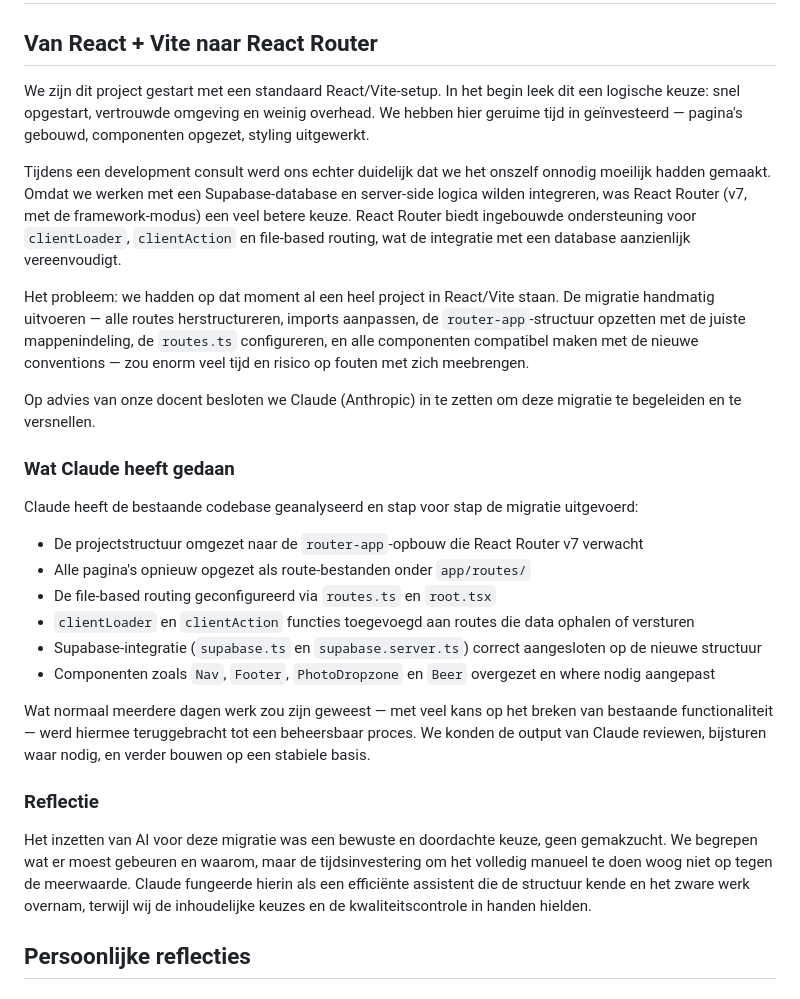
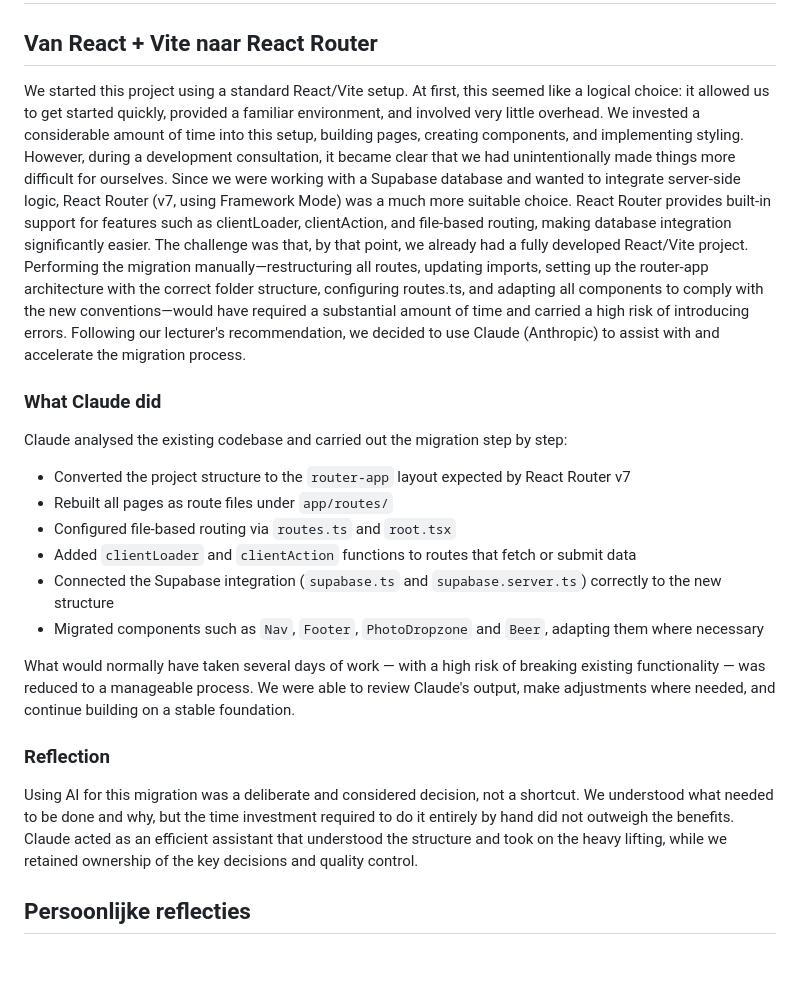
Before and after one commit to lindedhauwe/Integration4, a Markdown page: router-app/AIreflectie.md, the part around one of its changes. GitHub-like rendering; blank space fills up the shorter version.

Commit message:
alle reflecties toegevoegd

```diff
--- a/router-app/AIreflectie.md
+++ b/router-app/AIreflectie.md
@@ -2,30 +2,27 @@
 
 ## Van React + Vite naar React Router
 
-We zijn dit project gestart met een standaard React/Vite-setup. In het begin leek dit een logische keuze: snel opgestart, vertrouwde omgeving en weinig overhead. We hebben hier geruime tijd in geïnvesteerd — pagina's gebouwd, componenten opgezet, styling uitgewerkt.
+We started this project using a standard React/Vite setup. At first, this seemed like a logical choice: it allowed us to get started quickly, provided a familiar environment, and involved very little overhead. We invested a considerable amount of time into this setup, building pages, creating components, and implementing styling.
+However, during a development consultation, it became clear that we had unintentionally made things more difficult for ourselves. Since we were working with a Supabase database and wanted to integrate server-side logic, React Router (v7, using Framework Mode) was a much more suitable choice. React Router provides built-in support for features such as clientLoader, clientAction, and file-based routing, making database integration significantly easier.
+The challenge was that, by that point, we already had a fully developed React/Vite project. Performing the migration manually—restructuring all routes, updating imports, setting up the router-app architecture with the correct folder structure, configuring routes.ts, and adapting all components to comply with the new conventions—would have required a substantial amount of time and carried a high risk of introducing errors.
+Following our lecturer's recommendation, we decided to use Claude (Anthropic) to assist with and accelerate the migration process.
 
-Tijdens een development consult werd ons echter duidelijk dat we het onszelf onnodig moeilijk hadden gemaakt. Omdat we werken met een Supabase-database en server-side logica wilden integreren, was React Router (v7, met de framework-modus) een veel betere keuze. React Router biedt ingebouwde ondersteuning voor `clientLoader`, `clientAction` en file-based routing, wat de integratie met een database aanzienlijk vereenvoudigt.
+### What Claude did
 
-Het probleem: we hadden op dat moment al een heel project in React/Vite staan. De migratie handmatig uitvoeren — alle routes herstructureren, imports aanpassen, de `router-app`-structuur opzetten met de juiste mappenindeling, de `routes.ts` configureren, en alle componenten compatibel maken met de nieuwe conventions — zou enorm veel tijd en risico op fouten met zich meebrengen.
+Claude analysed the existing codebase and carried out the migration step by step:
 
-Op advies van onze docent besloten we Claude (Anthropic) in te zetten om deze migratie te begeleiden en te versnellen.
+- Converted the project structure to the `router-app` layout expected by React Router v7
+- Rebuilt all pages as route files under `app/routes/`
+- Configured file-based routing via `routes.ts` and `root.tsx`
+- Added `clientLoader` and `clientAction` functions to routes that fetch or submit data
+- Connected the Supabase integration (`supabase.ts` and `supabase.server.ts`) correctly to the new structure
+- Migrated components such as `Nav`, `Footer`, `PhotoDropzone` and `Beer`, adapting them where necessary
 
-### Wat Claude heeft gedaan
+What would normally have taken several days of work — with a high risk of breaking existing functionality — was reduced to a manageable process. We were able to review Claude's output, make adjustments where needed, and continue building on a stable foundation.
 
-Claude heeft de bestaande codebase geanalyseerd en stap voor stap de migratie uitgevoerd:
+### Reflection
 
-- De projectstructuur omgezet naar de `router-app`-opbouw die React Router v7 verwacht
-- Alle pagina's opnieuw opgezet als route-bestanden onder `app/routes/`
-- De file-based routing geconfigureerd via `routes.ts` en `root.tsx`
-- `clientLoader` en `clientAction` functies toegevoegd aan routes die data ophalen of versturen
-- Supabase-integratie (`supabase.ts` en `supabase.server.ts`) correct aangesloten op de nieuwe structuur
-- Componenten zoals `Nav`, `Footer`, `PhotoDropzone` en `Beer` overgezet en where nodig aangepast
-
-Wat normaal meerdere dagen werk zou zijn geweest — met veel kans op het breken van bestaande functionaliteit — werd hiermee teruggebracht tot een beheersbaar proces. We konden de output van Claude reviewen, bijsturen waar nodig, en verder bouwen op een stabiele basis.
-
-### Reflectie
-
-Het inzetten van AI voor deze migratie was een bewuste en doordachte keuze, geen gemakzucht. We begrepen wat er moest gebeuren en waarom, maar de tijdsinvestering om het volledig manueel te doen woog niet op tegen de meerwaarde. Claude fungeerde hierin als een efficiënte assistent die de structuur kende en het zware werk overnam, terwijl wij de inhoudelijke keuzes en de kwaliteitscontrole in handen hielden.
+Using AI for this migration was a deliberate and considered decision, not a shortcut. We understood what needed to be done and why, but the time investment required to do it entirely by hand did not outweigh the benefits. Claude acted as an efficient assistant that understood the structure and took on the heavy lifting, while we retained ownership of the key decisions and quality control.
 
 
 ## Persoonlijke reflecties
```
Also changed, not shown: other parts of router-app/AIreflectie.md (+22 -0 lines).
